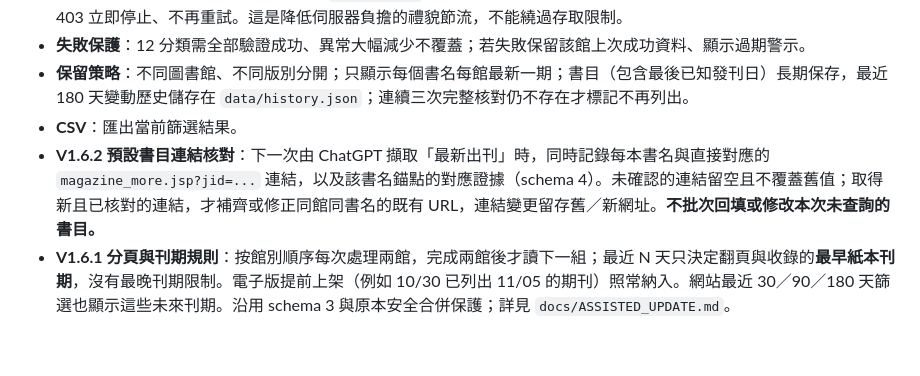
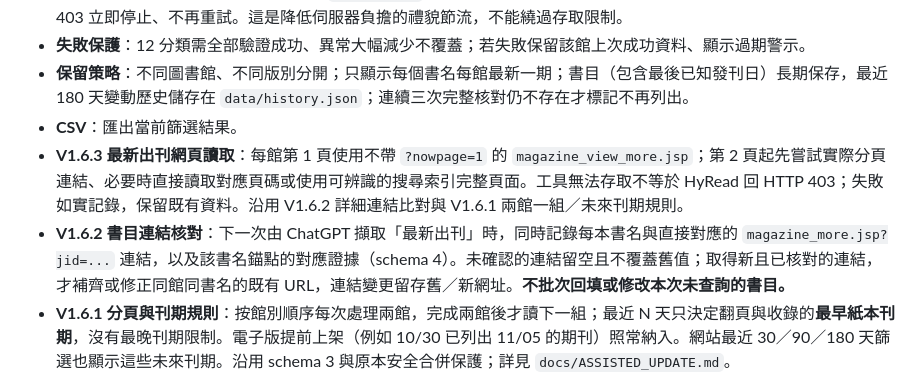
Before and after one commit to chihsun/hyread-magazine-finder, a Markdown page: README.md, the part around the change. Rendered like a GitHub page; blank space fills up the shorter version.

Commit message:
docs: describe V1.6.3 homepage URL and pagination fallback

```diff
--- a/README.md
+++ b/README.md
@@ -13,7 +13,8 @@
 - **失敗保護**：12 分類需全部驗證成功、異常大幅減少不覆蓋；若失敗保留該館上次成功資料、顯示過期警示。
 - **保留策略**：不同圖書館、不同版別分開；只顯示每個書名每館最新一期；書目（包含最後已知發刊日）長期保存，最近 180 天變動歷史儲存在 `data/history.json`；連續三次完整核對仍不存在才標記不再列出。
 - **CSV**：匯出當前篩選結果。
-- **V1.6.2 預設書目連結核對**：下一次由 ChatGPT 擷取「最新出刊」時，同時記錄每本書名與直接對應的 `magazine_more.jsp?jid=...` 連結，以及該書名錨點的對應證據（schema 4）。未確認的連結留空且不覆蓋舊值；取得新且已核對的連結，才補齊或修正同館同書名的既有 URL，連結變更留存舊／新網址。**不批次回填或修改本次未查詢的書目。**
+- **V1.6.3 最新出刊網頁讀取**：每館第 1 頁使用不帶 `?nowpage=1` 的 `magazine_view_more.jsp`；第 2 頁起先嘗試實際分頁連結、必要時直接讀取對應頁碼或使用可辨識的搜尋索引完整頁面。工具無法存取不等於 HyRead 回 HTTP 403；失敗如實記錄，保留既有資料。沿用 V1.6.2 詳細連結比對與 V1.6.1 兩館一組／未來刊期規則。
+- **V1.6.2 書目連結核對**：下一次由 ChatGPT 擷取「最新出刊」時，同時記錄每本書名與直接對應的 `magazine_more.jsp?jid=...` 連結，以及該書名錨點的對應證據（schema 4）。未確認的連結留空且不覆蓋舊值；取得新且已核對的連結，才補齊或修正同館同書名的既有 URL，連結變更留存舊／新網址。**不批次回填或修改本次未查詢的書目。**
 - **V1.6.1 分頁與刊期規則**：按館別順序每次處理兩館，完成兩館後才讀下一組；最近 N 天只決定翻頁與收錄的**最早紙本刊期**，沒有最晚刊期限制。電子版提前上架（例如 10/30 已列出 11/05 的期刊）照常納入。網站最近 30／90／180 天篩選也顯示這些未來刊期。沿用 schema 3 與原本安全合併保護；詳見 `docs/ASSISTED_UPDATE.md`。
 - **V1.6 歷史簡化更新**：ChatGPT 手動查詢每館「最新出刊」第 1 頁起，按指令最近 N 天的確切日期界線翻頁，**不加 7 天、不重查第 1 頁**。快取分頁也能列入，但若同書刊期比資料庫舊須按規定重試兩次並提醒。每館正常完成後儲存第 1 頁首本書的書名／jid／日期／網址作為下次接續參考。未查到舊書不刪除；保留原詳細連結。ChatGPT schema 3 說明見 `docs/ASSISTED_UPDATE.md`。
 - **歷史模式保留**：V1.4／V1.5 的嚴格批次格式相容，僅供舊資料與測試使用。
```
